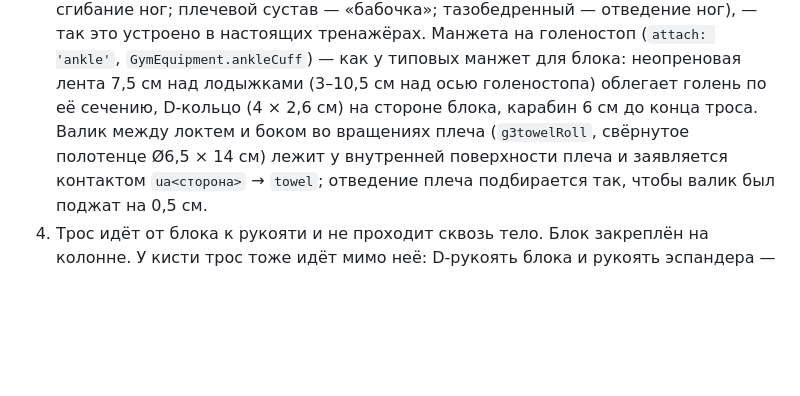
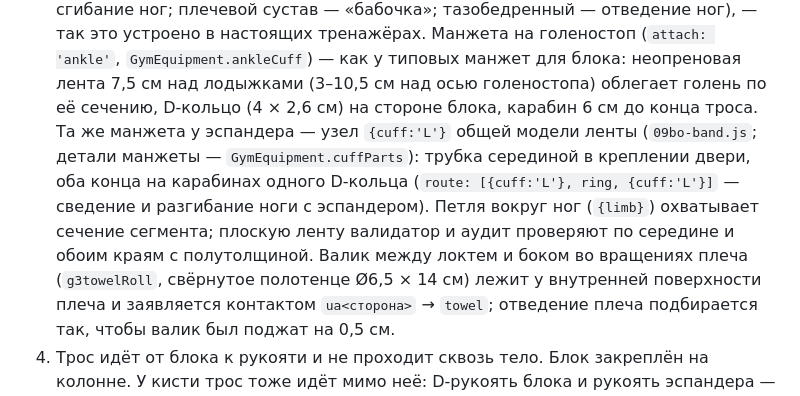
Before and after one commit to sakrett001-ai/Lazy-gym-planer, a Markdown page: docs/mannequin-authoring.md, the part around the change. Drawn GitHub-style; blank space fills up the shorter version.

Commit message:
Руководство по авторингу: манжета на щиколотке у эспандера, петля вокруг ног, проверка плоской ленты
Co-Authored-By: Claude Opus 5.5 <noreply@anthropic.com>
Claude-Session: https://claude.ai/code/session_016UbA6bamnyAaC4WGgmYbFm

```diff
--- a/docs/mannequin-authoring.md
+++ b/docs/mannequin-authoring.md
@@ -257,7 +257,11 @@ module.exports = {
    отведение ног), — так это устроено в настоящих тренажёрах.
    Манжета на голеностоп (`attach: 'ankle'`, `GymEquipment.ankleCuff`) — как у типовых манжет для блока: неопреновая
    лента 7,5 см над лодыжками (3–10,5 см над осью голеностопа) облегает голень по её сечению, D-кольцо (4 × 2,6 см)
-   на стороне блока, карабин 6 см до конца троса. Валик между локтем и боком во вращениях плеча (`g3towelRoll`,
+   на стороне блока, карабин 6 см до конца троса. Та же манжета у эспандера — узел `{cuff:'L'}` общей модели ленты
+   (`09bo-band.js`; детали манжеты — `GymEquipment.cuffParts`): трубка серединой в креплении двери, оба конца на карабинах
+   одного D-кольца (`route: [{cuff:'L'}, ring, {cuff:'L'}]` — сведение и разгибание ноги с эспандером). Петля вокруг ног
+   (`{limb}`) охватывает сечение сегмента; плоскую ленту валидатор и аудит проверяют по середине и обоим краям с полутолщиной.
+   Валик между локтем и боком во вращениях плеча (`g3towelRoll`,
    свёрнутое полотенце Ø6,5 × 14 см) лежит у внутренней поверхности плеча и заявляется контактом `ua<сторона>` → `towel`;
    отведение плеча подбирается так, чтобы валик был поджат на 0,5 см.
 4. Трос идёт от блока к рукояти и не проходит сквозь тело. Блок закреплён на колонне. У кисти трос тоже идёт мимо неё:
```
